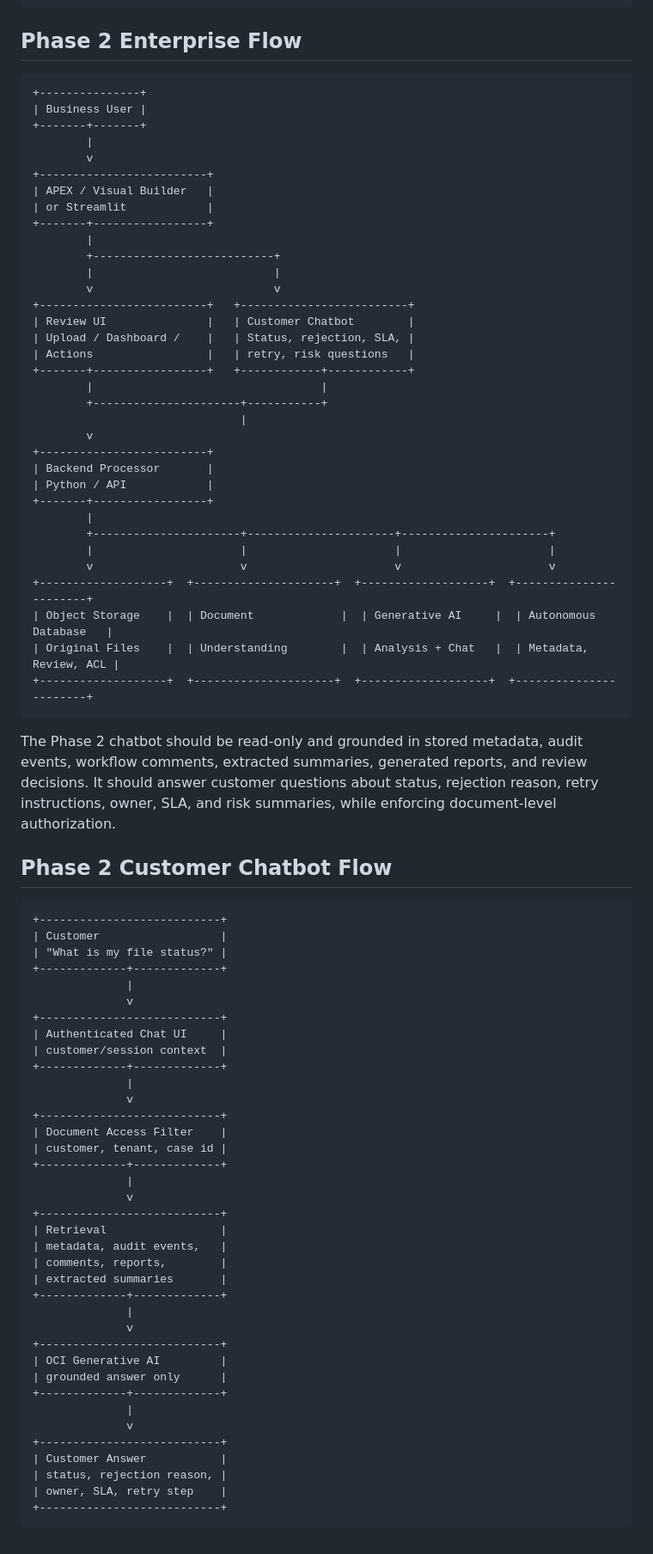
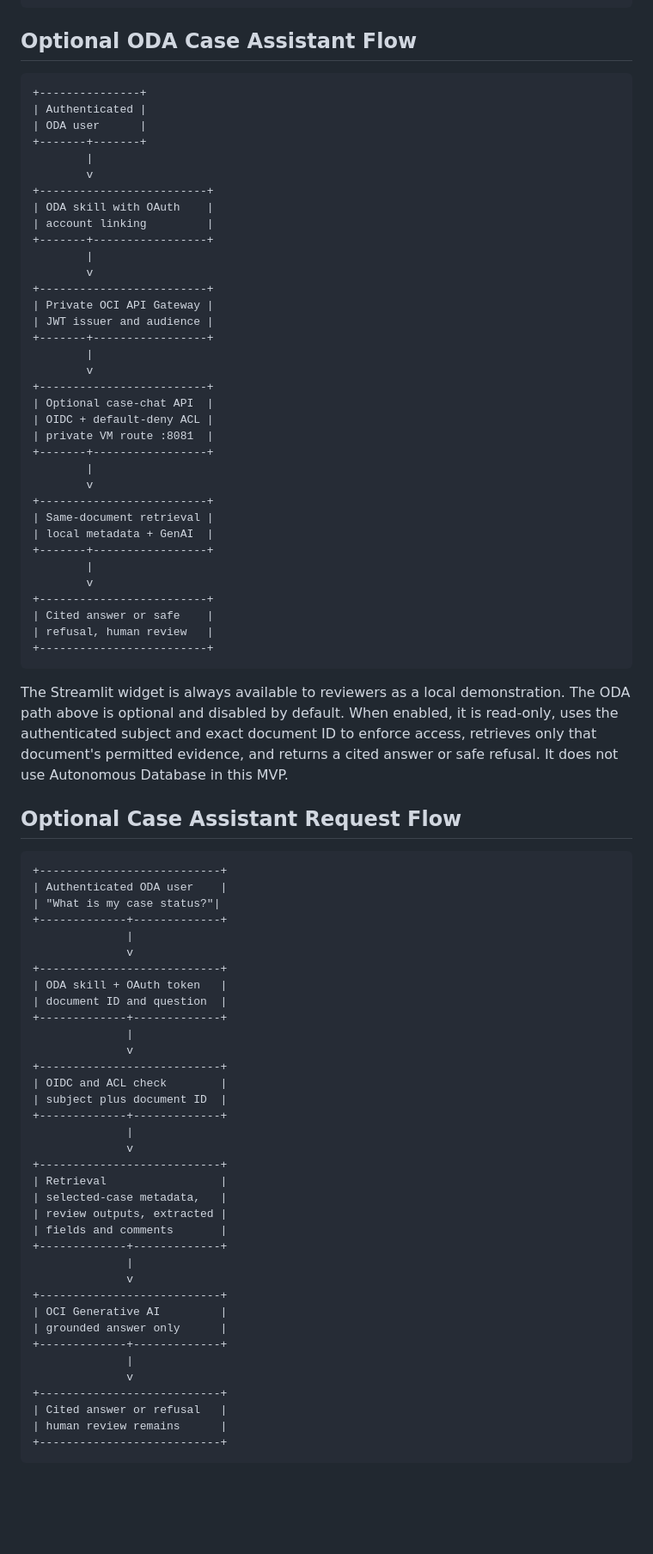
Before and after one commit to leandro-michelino/oci-ai-document-review, a Markdown page: docs/architecture_flows.md, the part around the change. Shown at 86% size. GitHub-like rendering; blank space fills up the shorter version.

Commit message:
docs: update ODA architecture assets

````diff
--- a/docs/architecture_flows.md
+++ b/docs/architecture_flows.md
@@ -968,73 +968,78 @@ Release and documentation ownership:
                                       +----------------------------+
 ```
 
-## Phase 2 Enterprise Flow
+## Optional ODA Case Assistant Flow
 
 ```text
 +---------------+
-| Business User |
+| Authenticated |
+| ODA user      |
 +-------+-------+
         |
         v
 +-------------------------+
-| APEX / Visual Builder   |
-| or Streamlit            |
+| ODA skill with OAuth    |
+| account linking         |
 +-------+-----------------+
         |
-        +---------------------------+
-        |                           |
-        v                           v
-+-------------------------+   +-------------------------+
-| Review UI               |   | Customer Chatbot        |
-| Upload / Dashboard /    |   | Status, rejection, SLA, |
-| Actions                 |   | retry, risk questions   |
-+-------+-----------------+   +------------+------------+
-        |                                  |
-        +----------------------+-----------+
-                               |
         v
 +-------------------------+
-| Backend Processor       |
-| Python / API            |
+| Private OCI API Gateway |
+| JWT issuer and audience |
 +-------+-----------------+
         |
-        +----------------------+----------------------+----------------------+
-        |                      |                      |                      |
-        v                      v                      v                      v
-+-------------------+  +---------------------+  +-------------------+  +-----------------------+
-| Object Storage    |  | Document             |  | Generative AI     |  | Autonomous Database   |
-| Original Files    |  | Understanding        |  | Analysis + Chat   |  | Metadata, Review, ACL |
-+-------------------+  +---------------------+  +-------------------+  +-----------------------+
+        v
++-------------------------+
+| Optional case-chat API  |
+| OIDC + default-deny ACL |
+| private VM route :8081  |
++-------+-----------------+
+        |
+        v
++-------------------------+
+| Same-document retrieval |
+| local metadata + GenAI  |
++-------+-----------------+
+        |
+        v
++-------------------------+
+| Cited answer or safe    |
+| refusal, human review   |
++-------------------------+
 ```
 
-The Phase 2 chatbot should be read-only and grounded in stored metadata, audit events, workflow comments, extracted summaries, generated reports, and review decisions. It should answer customer questions about status, rejection reason, retry instructions, owner, SLA, and risk summaries, while enforcing document-level authorization.
+The Streamlit widget is always available to reviewers as a local demonstration.
+The ODA path above is optional and disabled by default. When enabled, it is
+read-only, uses the authenticated subject and exact document ID to enforce
+access, retrieves only that document's permitted evidence, and returns a cited
+answer or safe refusal. It does not use Autonomous Database in this MVP.
 
-## Phase 2 Customer Chatbot Flow
+## Optional Case Assistant Request Flow
 
 ```text
 +---------------------------+
-| Customer                  |
-| "What is my file status?" |
+| Authenticated ODA user    |
+| "What is my case status?"|
 +-------------+-------------+
               |
               v
 +---------------------------+
-| Authenticated Chat UI     |
-| customer/session context  |
+| ODA skill + OAuth token   |
+| document ID and question  |
 +-------------+-------------+
               |
               v
 +---------------------------+
-| Document Access Filter    |
-| customer, tenant, case id |
+| OIDC and ACL check        |
+| subject plus document ID  |
 +-------------+-------------+
               |
               v
 +---------------------------+
 | Retrieval                 |
-| metadata, audit events,   |
-| comments, reports,        |
-| extracted summaries       |
+| selected-case metadata,   |
+| review outputs, extracted |
+| fields and comments       |
 +-------------+-------------+
               |
               v
@@ -1045,8 +1050,7 @@ The Phase 2 chatbot should be read-only and grounded in stored metadata, audit e
               |
               v
 +---------------------------+
-| Customer Answer           |
-| status, rejection reason, |
-| owner, SLA, retry step    |
+| Cited answer or refusal   |
+| human review remains      |
 +---------------------------+
 ```
````
Also changed, not shown: docs/assets/oci-ai-document-review-architecture.png, 2 other files.
